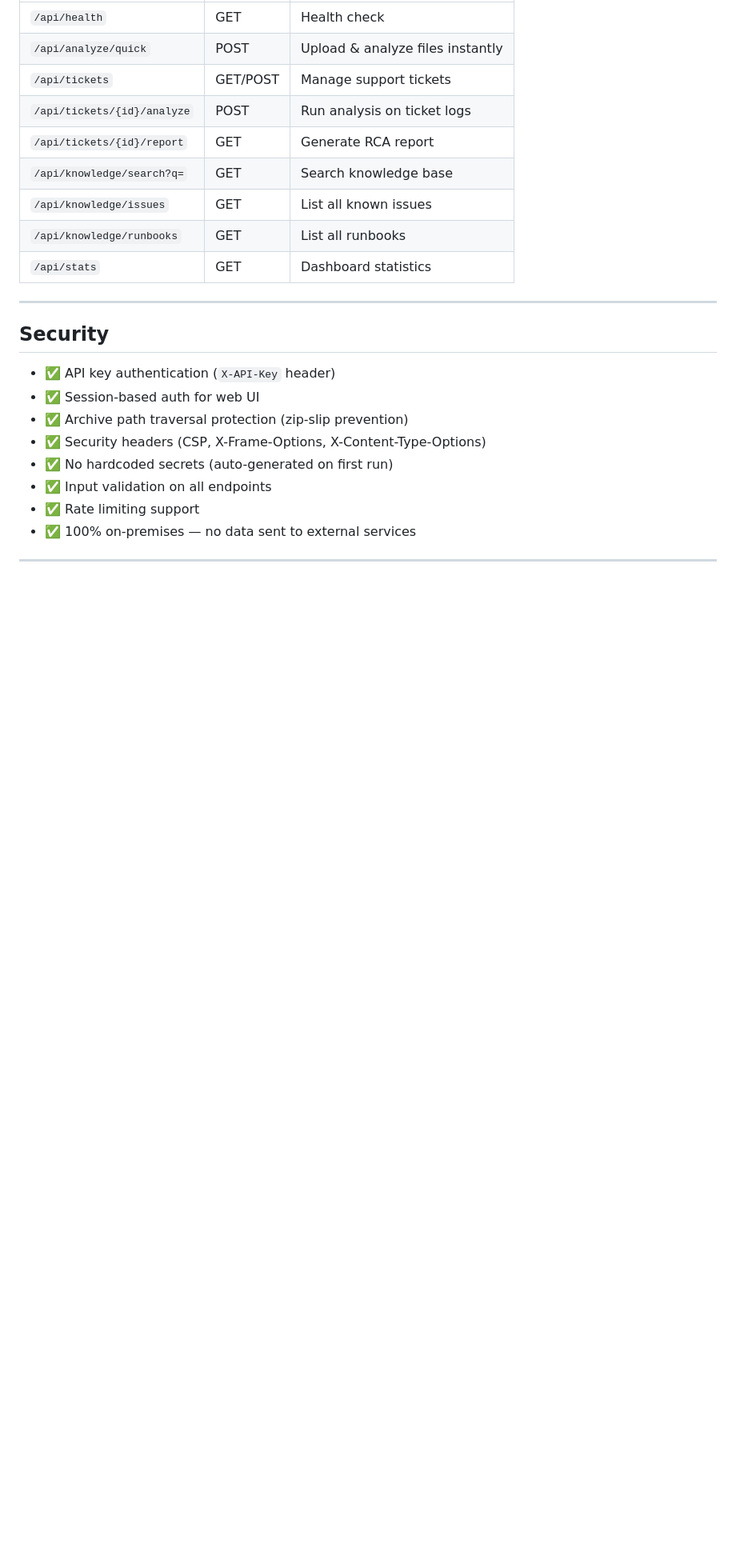
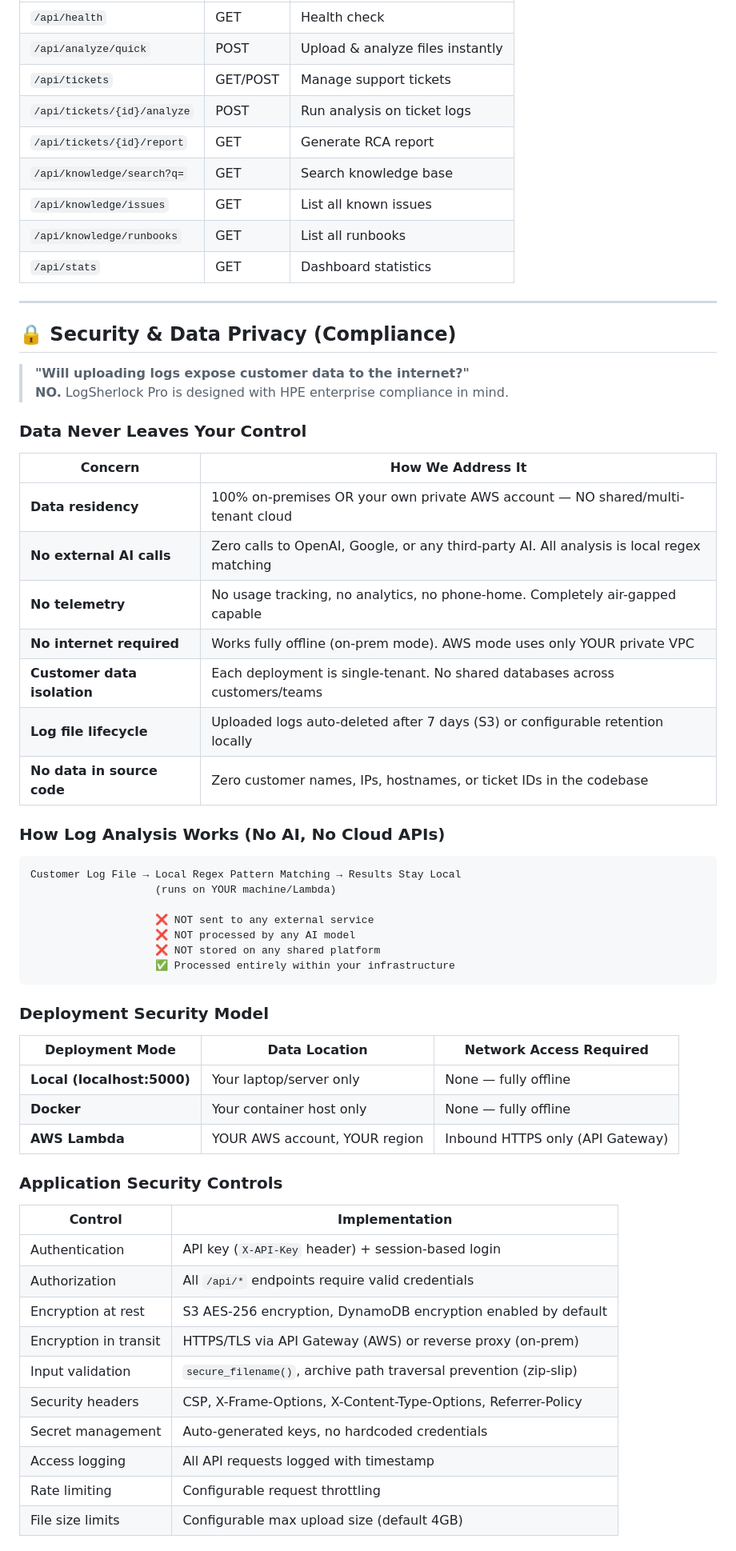
Before and after one commit to yadakrishna245/Log_analysis, a Markdown page: README.md, the part around one of its changes. Shown at 80% size. Rendered like a GitHub page; blank space fills up the shorter version.

Commit message:
docs: add comprehensive Security & Data Privacy section to README
- Addresses #1 concern: 'Will logs be exposed to the internet?'
- Clear NO answer with technical proof (no external APIs, no AI calls)
- Data flow diagram showing everything stays local
- Deployment security model comparison table
- Compliance alignment (SOC2, GDPR, ISO 27001, HPE Internal)
- Copy-paste statement for compliance team review
- Application security controls table

````diff
--- a/README.md
+++ b/README.md
@@ -169,13 +169,55 @@ The `jira_report` field contains ready-to-paste wiki markup for your ticket.
 
 ---
 
-## Security
+## 🔒 Security & Data Privacy (Compliance)
 
-- ✅ API key authentication (`X-API-Key` header)
-- ✅ Session-based auth for web UI
-- ✅ Archive path traversal protection (zip-slip prevention)
-- ✅ Security headers (CSP, X-Frame-Options, X-Content-Type-Options)
-- ✅ No hardcoded secrets (auto-generated on first run)
-- ✅ Input validation on all endpoints
-- ✅ Rate limiting support
-- ✅ 100% on-premises — no data sent to external services
+> **"Will uploading logs expose customer data to the internet?"**
+> **NO.** LogSherlock Pro is designed with HPE enterprise compliance in mind.
+
+### Data Never Leaves Your Control
+
+| Concern | How We Address It |
+|---------|-------------------|
+| **Data residency** | 100% on-premises OR your own private AWS account — NO shared/multi-tenant cloud |
+| **No external AI calls** | Zero calls to OpenAI, Google, or any third-party AI. All analysis is local regex matching |
+| **No telemetry** | No usage tracking, no analytics, no phone-home. Completely air-gapped capable |
+| **No internet required** | Works fully offline (on-prem mode). AWS mode uses only YOUR private VPC |
+| **Customer data isolation** | Each deployment is single-tenant. No shared databases across customers/teams |
+| **Log file lifecycle** | Uploaded logs auto-deleted after 7 days (S3) or configurable retention locally |
+| **No data in source code** | Zero customer names, IPs, hostnames, or ticket IDs in the codebase |
+
+### How Log Analysis Works (No AI, No Cloud APIs)
+
+```
+Customer Log File → Local Regex Pattern Matching → Results Stay Local
+                    (runs on YOUR machine/Lambda)
+
+                    ❌ NOT sent to any external service
+                    ❌ NOT processed by any AI model
+                    ❌ NOT stored on any shared platform
+                    ✅ Processed entirely within your infrastructure
+```
+
+### Deployment Security Model
+
+| Deployment Mode | Data Location | Network Access Required |
+|----------------|---------------|------------------------|
+| **Local (localhost:5000)** | Your laptop/server only | None — fully offline |
+| **Docker** | Your container host only | None — fully offline |
+| **AWS Lambda** | YOUR AWS account, YOUR region | Inbound HTTPS only (API Gateway) |
+
+### Application Security Controls
+
+| Control | Implementation |
+|---------|---------------|
+| Authentication | API key (`X-API-Key` header) + session-based login |
+| Authorization | All `/api/*` endpoints require valid credentials |
+| Encryption at rest | S3 AES-256 encryption, DynamoDB encryption enabled by default |
+| Encryption in transit | HTTPS/TLS via API Gateway (AWS) or reverse proxy (on-prem) |
+| Input validation | `secure_filename()`, archive path traversal prevention (zip-slip) |
+| Security headers | CSP, X-Frame-Options, X-Content-Type-Options, Referrer-Policy |
+| Secret management | Auto-generated keys, no hardcoded credentials |
+| Access logging | All API requests logged with timestamp |
+| Rate limiting | Configurable request throttling |
+| File size limits | Configurable max upload size (default 4GB) |
+
````
Also changed, not shown: other parts of README.md (+16 -0 lines).
